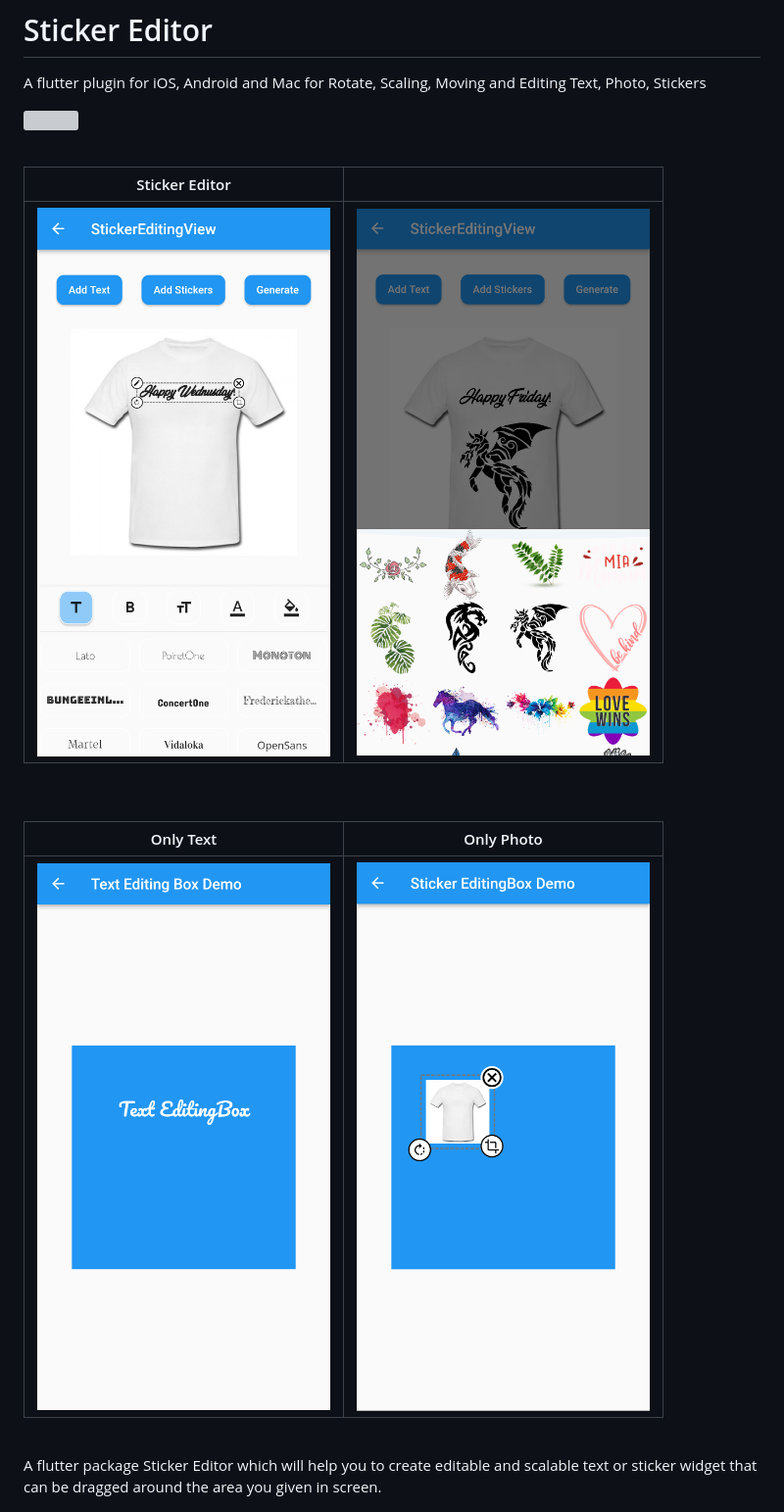
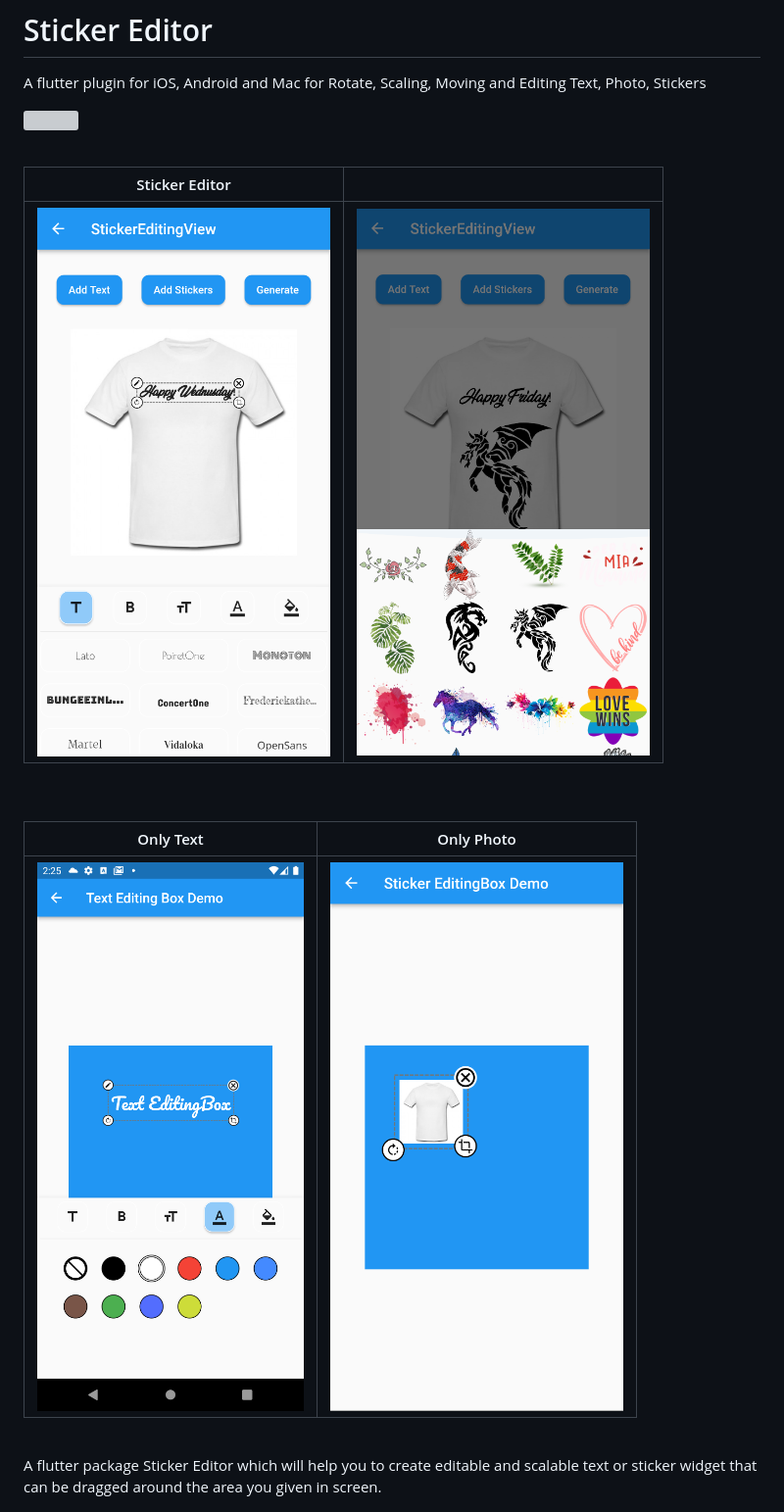
Before and after one commit to Harsh-Radadiya/sticker_editor, a Markdown page: README.md, the part around the change printed below. Shown: that part at 98% size. Drawn GitHub-style; pictures changed too: assets/readme/only_picture.png, assets/readme/only_text.png; grey boxes are pictures that could not be loaded.

```diff
--- a/README.md
+++ b/README.md
@@ -7,15 +7,15 @@ A flutter plugin for iOS, Android and Mac for Rotate, Scaling, Moving and Editin
 
 | Sticker Editor                           |                                             |
 | ---------------------------------------- | ------------------------------------------- |
-| ![](./assets/readme/text_editor_box.png) | ![](./assets/readme/sticker_editor_box.png) |
+| ![](https://github.com/Harsh-Radadiya/sticker_editor/raw/master/assets/readme/text_editor_box.png) | ![](https://github.com/Harsh-Radadiya/sticker_editor/raw/master/assets/readme/sticker_editor_box.png) |
 
 <br>
 
 <br>
 
-| Only Text                             | Only Photo                         |
-| ------------------------------------- | ---------------------------------- |
-| ![](./assets/readme/only_picture.png) | ![](./assets/readme/only_text.png) |
+| Only Text                                                                                    | Only Photo                                                                                      |
+| -------------------------------------------------------------------------------------------- | ----------------------------------------------------------------------------------------------- |
+| ![](https://github.com/Harsh-Radadiya/sticker_editor/raw/master/assets/readme/only_text.png) | ![](https://github.com/Harsh-Radadiya/sticker_editor/raw/master/assets/readme/only_picture.png) |
 
 <br>
 
```
Also changed, not shown: other parts of README.md (+1 -1 lines), 1 other file.
